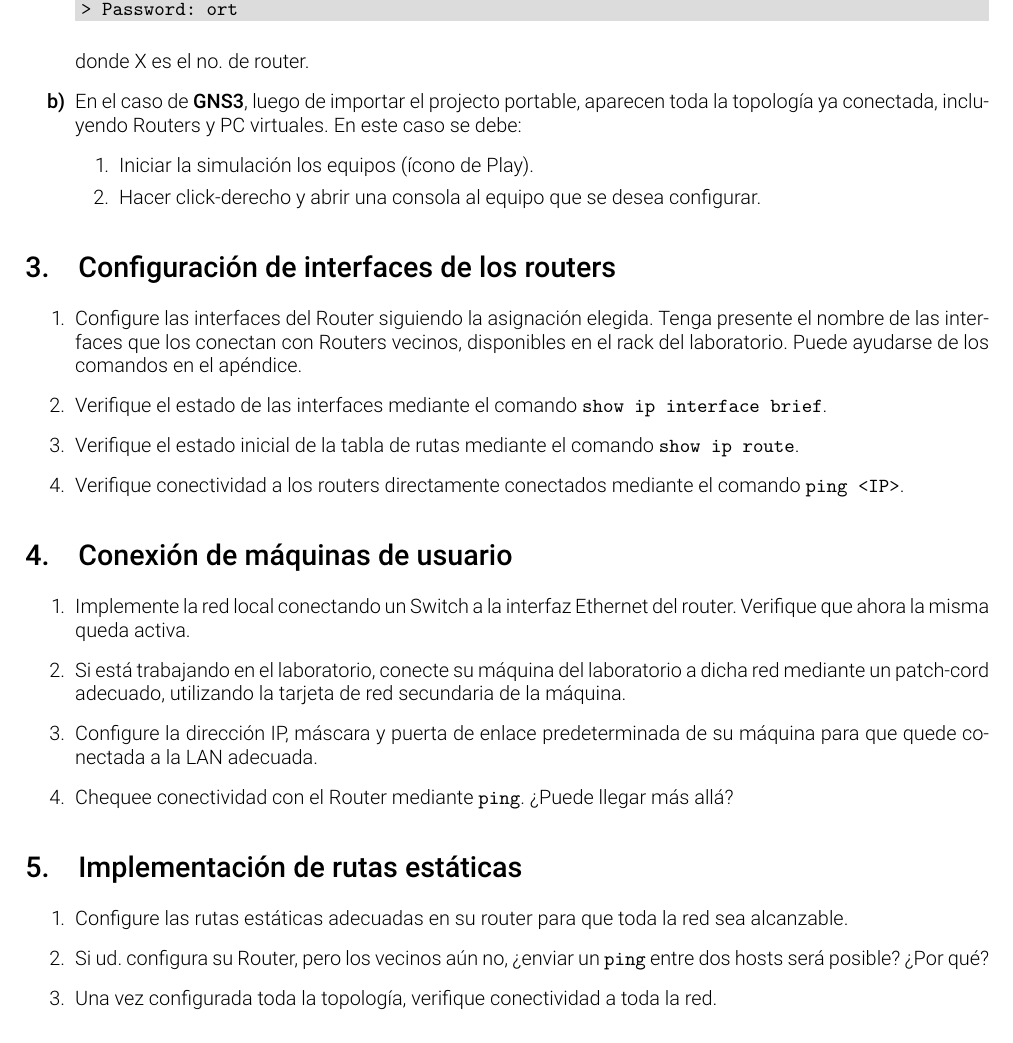
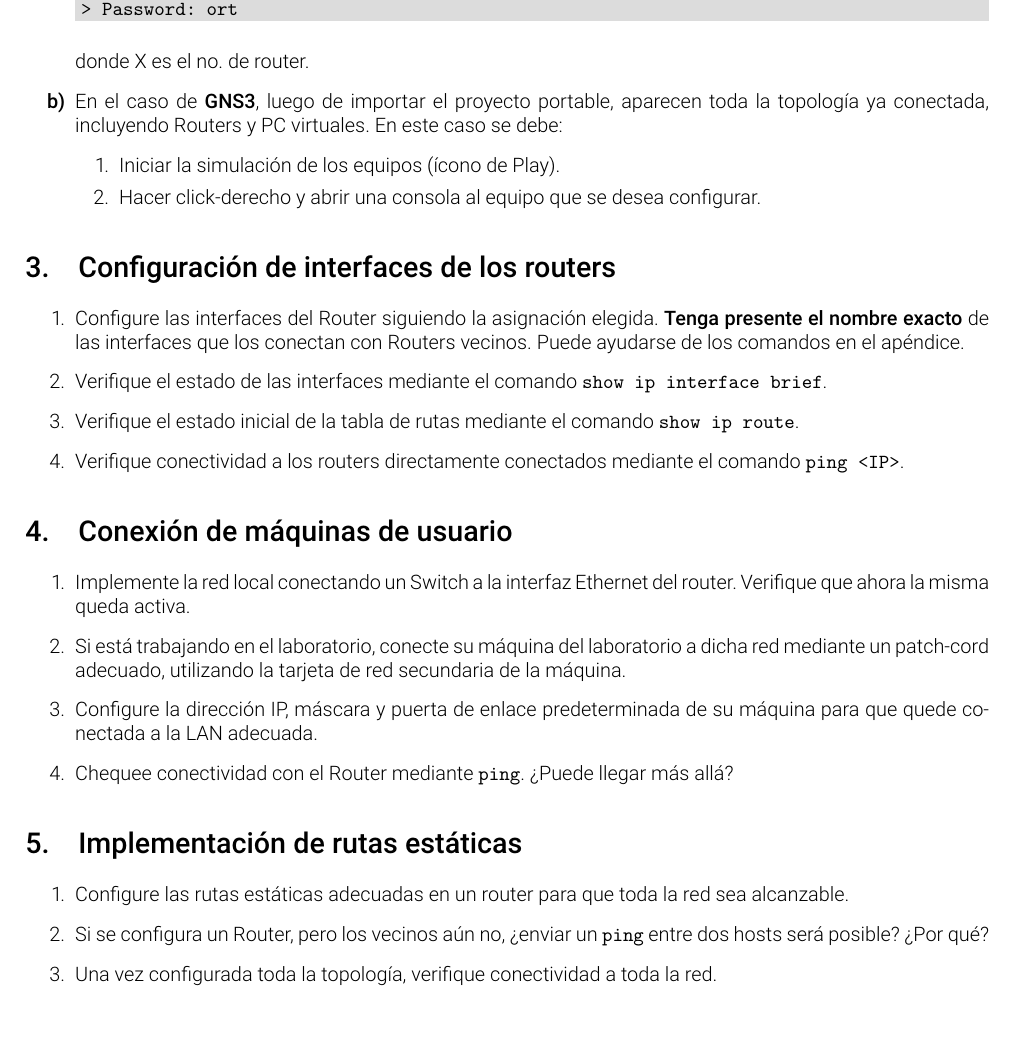
Before and after one commit to aferragu/LaboratoriosRedes, a LaTeX document (Laboratorio 4/Laboratorio4_Red.tex): part of page 3 of 4, cut so that both start at the same text. Compiled offline with pdfLaTeX.

Commit message:
retoques mínimos

```diff
--- a/Laboratorio 4/Laboratorio4_Red.tex
+++ b/Laboratorio 4/Laboratorio4_Red.tex
@@ -136,9 +136,9 @@ Para conectarse a los routers, debe accederse a los mismos mediante su \emph{con
 \end{minted}
 donde X es el no. de router.
 
-\item En el caso de \textbf{GNS3}, luego de importar el projecto portable, aparecen toda la topología ya conectada, incluyendo Routers y PC virtuales. En este caso se debe:
+\item En el caso de \textbf{GNS3}, luego de importar el proyecto portable, aparecen toda la topología ya conectada, incluyendo Routers y PC virtuales. En este caso se debe:
  \begin{enumerate}[label=\arabic*.]
-    \item Iniciar la simulación los equipos (ícono de Play).
+    \item Iniciar la simulación de los equipos (ícono de Play).
     \item Hacer click-derecho y abrir una consola al equipo que se desea configurar.
  \end{enumerate}
 \end{enumerate}
@@ -146,7 +146,7 @@ donde X es el no. de router.
 \section{Configuración de interfaces de los routers}
 
 \begin{enumerate}
-    \item Configure las interfaces del Router siguiendo la asignación elegida. Tenga presente el nombre de las interfaces que los conectan con Routers vecinos, disponibles en el rack del laboratorio. Puede ayudarse de los comandos en el apéndice.
+    \item Configure las interfaces del Router siguiendo la asignación elegida. \textbf{Tenga presente el nombre exacto} de las interfaces que los conectan con Routers vecinos. Puede ayudarse de los comandos en el apéndice.
     \item Verifique el estado de las interfaces mediante el comando \texttt{show ip interface brief}.
     \item Verifique el estado inicial de la tabla de rutas mediante el comando \texttt{show ip route}.
     \item Verifique conectividad a los routers directamente conectados mediante el comando \texttt{ping <IP>}.
@@ -164,8 +164,8 @@ donde X es el no. de router.
 \section{Implementación de rutas estáticas}
 
 \begin{enumerate}
-    \item Configure las rutas estáticas adecuadas en su router para que toda la red sea alcanzable.
-    \item Si ud. configura su Router, pero los vecinos aún no, ¿enviar un \texttt{ping} entre dos hosts será posible? ¿Por qué?
+    \item Configure las rutas estáticas adecuadas en un router para que toda la red sea alcanzable.
+    \item Si se configura un Router, pero los vecinos aún no, ¿enviar un \texttt{ping} entre dos hosts será posible? ¿Por qué?
     \item Una vez configurada toda la topología, verifique conectividad a toda la red.
 \end{enumerate}
 
```
Also changed, not shown: Laboratorio 4/Laboratorio4_Red.pdf.
